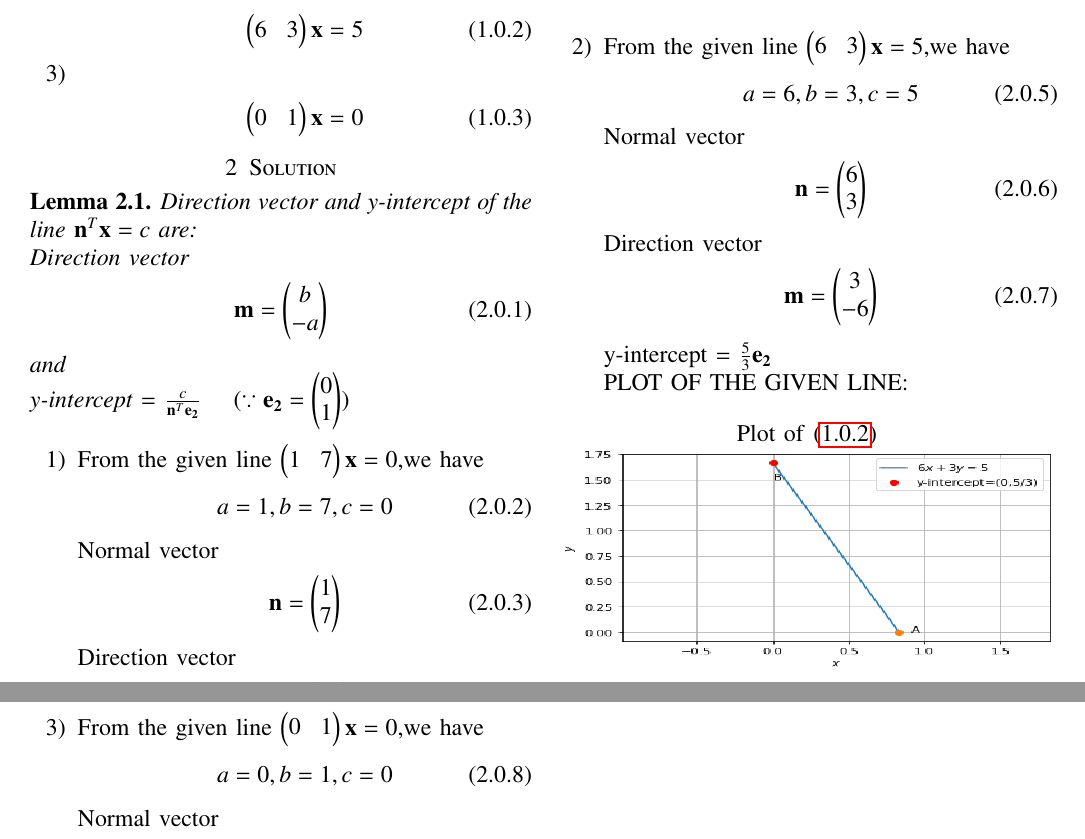
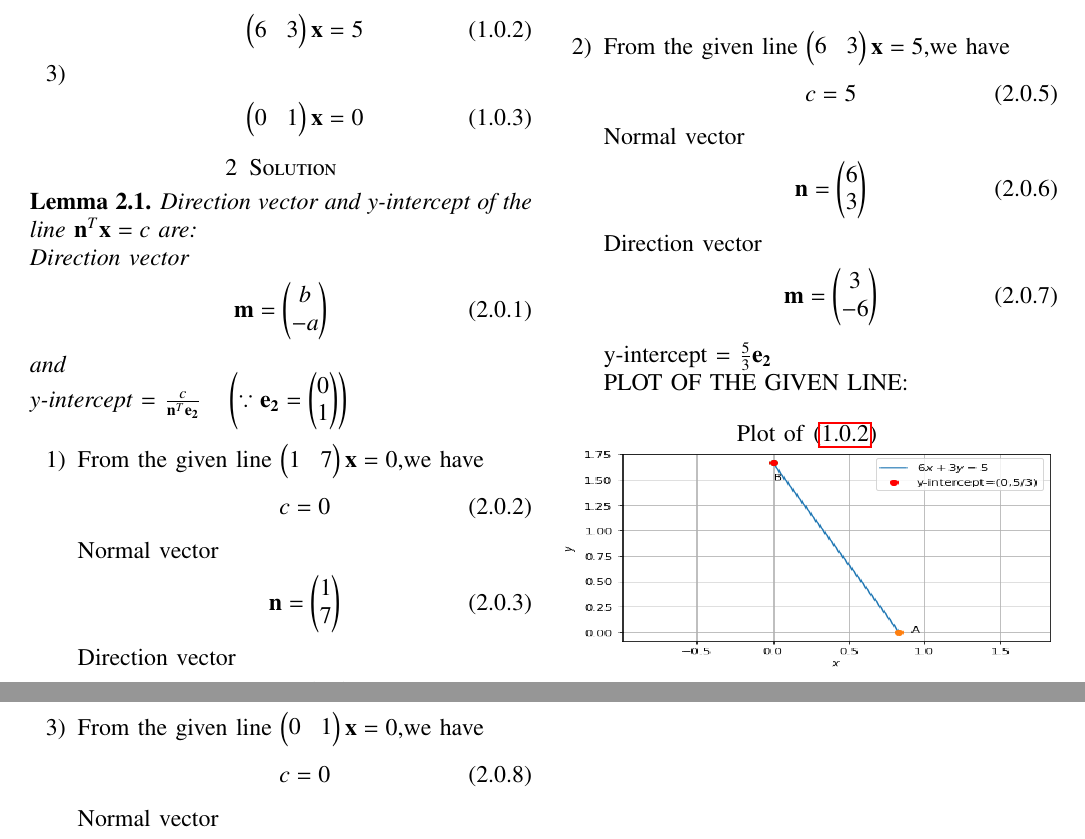
Before and after one commit to Sowmyabandi99/Assignment3, a LaTeX problem sheet (Assignment3/main.tex): two parts of pages 1 and 2 of 2, joined at a grey line, cut so that both start at the same text. The pictures show the PDF file Assignment3/Assignment3.pdf that the author committed with the source.

Commit message:
Add files via upload

```diff
--- a/Assignment3/main.tex
+++ b/Assignment3/main.tex
@@ -178,13 +178,13 @@ Direction vector
 \end{align}
 and
 \\
-y-intercept = $\frac{c}{\vec{n}^T\vec{e_2}}$ $\quad(\because \vec{e_2}=\myvec{0\\1})$
+y-intercept = $\frac{c}{\vec{n}^T\vec{e_2}} \quad\brak{\because \vec{e_2}=\myvec{0\\1}}$
 \end{lemma}
 \begin{enumerate}
 %\begin{multicols}{2}
 \item From the given line $\myvec{1 & 7}\vec{x}=0$,we have
 \begin{align}
-a=1,b=7,c=0
+c=0
 \end{align}
 Normal vector
 \begin{align}
@@ -208,7 +208,7 @@ Plot of \eqref{eq1} -
 \end{figure}
 \item From the given line $\myvec{6 & 3}\vec{x}=5$,we have
 \begin{align}
-a=6,b=3,c=5
+c=5
 \end{align}
 Normal vector
 \begin{align}
@@ -227,12 +227,12 @@ PLOT OF THE GIVEN LINE:
 \begin{figure}[ht!]
 Plot of \eqref{eq2}
 \centering
-\includegraphics[width=\columnwidth,height=4 cm]{Fig2.png}
+\includegraphics[width=\columnwidth,height=5 cm]{Fig2.png}
 \caption{Figure2}
 \end{figure}
 \item From the given line $\myvec{0 & 1}\vec{x}=0$,we have
 \begin{align}
-a=0,b=1,c=0
+c=0
 \end{align}
 Normal vector
 \begin{align}
```
Also changed, not shown: Assignment3/Assignment3.pdf.
